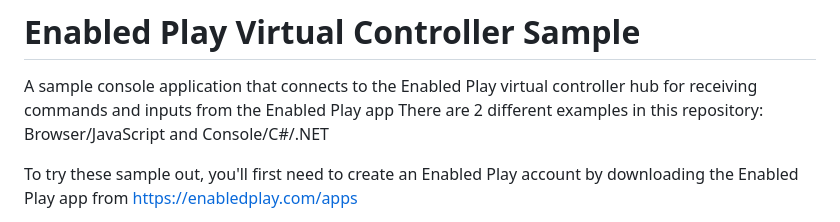
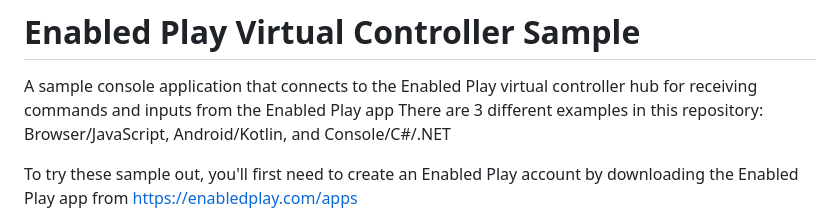
Before and after one commit to Cephable/Cephable-VirtualController-Sample, a Markdown page: README.md, the part around the change. GitHub-like rendering.

```diff
--- a/README.md
+++ b/README.md
@@ -1,6 +1,6 @@
 # Enabled Play Virtual Controller Sample
 A sample console application that connects to the Enabled Play virtual controller hub for receiving commands and inputs from the Enabled Play app
-There are 2 different examples in this repository: Browser/JavaScript and Console/C#/.NET
+There are 3 different examples in this repository: Browser/JavaScript, Android/Kotlin, and Console/C#/.NET
 
 
 To try these sample out, you'll first need to create an Enabled Play account by downloading the Enabled Play app from https://enabledplay.com/apps
```
